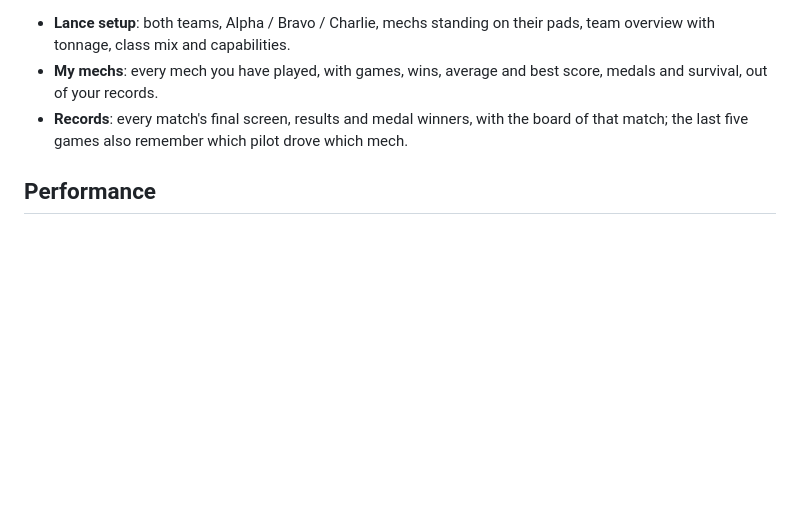
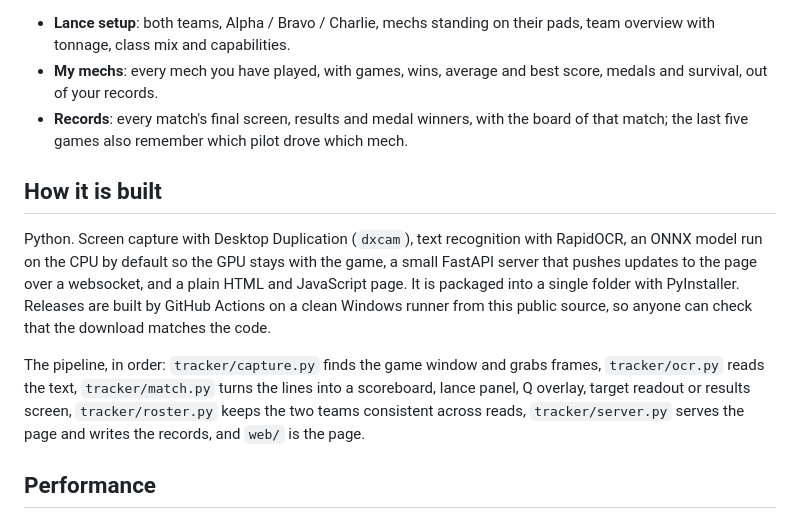
Before and after one commit to bodenonf-byte/lancedeck, a Markdown page: README.md, the part around the change. GitHub-like rendering; blank space fills up the shorter version.

Commit message:
README and article: how it is built
Co-Authored-By: Claude Fable 5.1 <noreply@anthropic.com>

```diff
--- a/README.md
+++ b/README.md
@@ -54,6 +54,20 @@ screen a couple of seconds at the end so the record is written.
 - **Records**: every match's final screen, results and medal winners, with the board of that
   match; the last five games also remember which pilot drove which mech.
 
+## How it is built
+
+Python. Screen capture with Desktop Duplication (`dxcam`), text recognition with RapidOCR, an
+ONNX model run on the CPU by default so the GPU stays with the game, a small FastAPI server that
+pushes updates to the page over a websocket, and a plain HTML and JavaScript page. It is packaged
+into a single folder with PyInstaller. Releases are built by GitHub Actions on a clean Windows
+runner from this public source, so anyone can check that the download matches the code.
+
+The pipeline, in order: `tracker/capture.py` finds the game window and grabs frames,
+`tracker/ocr.py` reads the text, `tracker/match.py` turns the lines into a scoreboard, lance
+panel, Q overlay, target readout or results screen, `tracker/roster.py` keeps the two teams
+consistent across reads, `tracker/server.py` serves the page and writes the records, and
+`web/` is the page.
+
 ## Performance
 
 Runs in quiet mode by default: OCR on the CPU on four threads at a low priority so the GPU
```
Also changed, not shown: docs/ARTICLE.md (+8 -0 lines).
